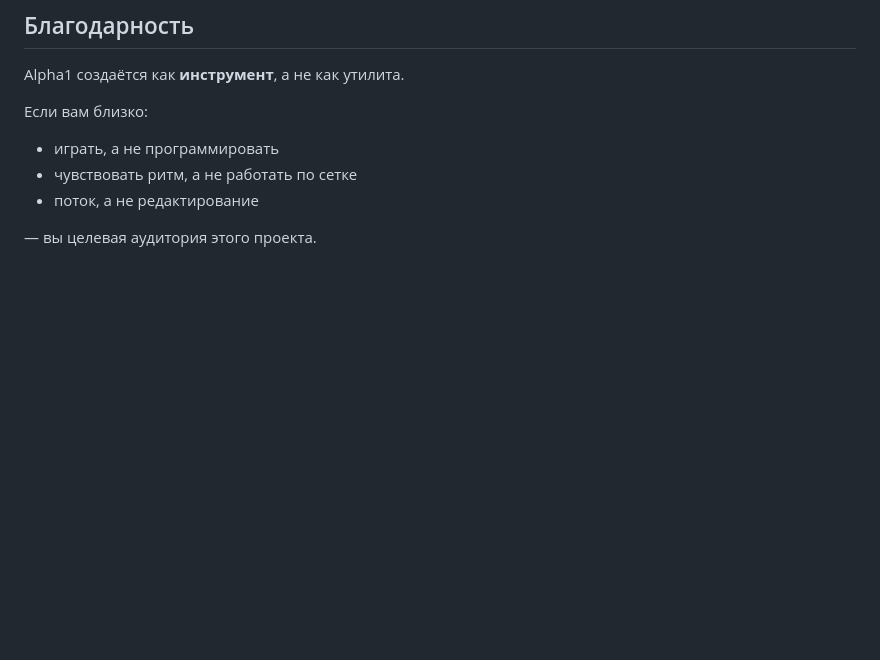
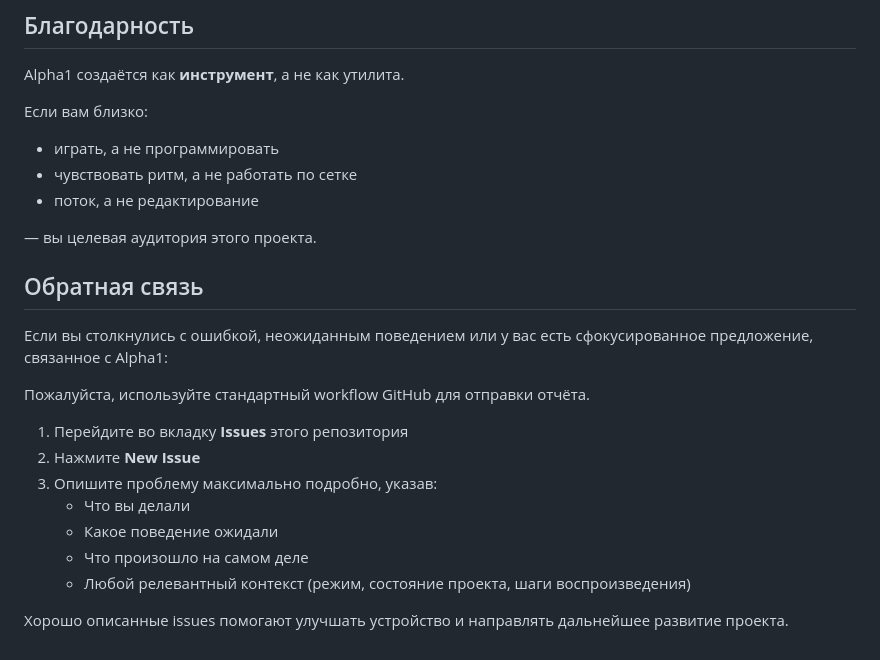
Before and after one commit to sinitsinmike/Portable_MIDI_Sequencer_Alpha1, a Markdown page: Readme_RU.md, the part around the change. GitHub-like rendering; blank space fills up the shorter version.

```diff
--- a/Readme_RU.md
+++ b/Readme_RU.md
@@ -138,3 +138,21 @@ Alpha1 создаётся как **инструмент**, а не как ути
 - поток, а не редактирование
 
 — вы целевая аудитория этого проекта.
+
+## Обратная связь
+
+Если вы столкнулись с ошибкой, неожиданным поведением
+или у вас есть сфокусированное предложение, связанное с Alpha1:
+
+Пожалуйста, используйте стандартный workflow GitHub для отправки отчёта.
+
+1. Перейдите во вкладку **Issues** этого репозитория
+2. Нажмите **New Issue**
+3. Опишите проблему максимально подробно, указав:
+   - Что вы делали
+   - Какое поведение ожидали
+   - Что произошло на самом деле
+   - Любой релевантный контекст (режим, состояние проекта, шаги воспроизведения)
+
+Хорошо описанные issues помогают улучшать устройство
+и направлять дальнейшее развитие проекта.
```
